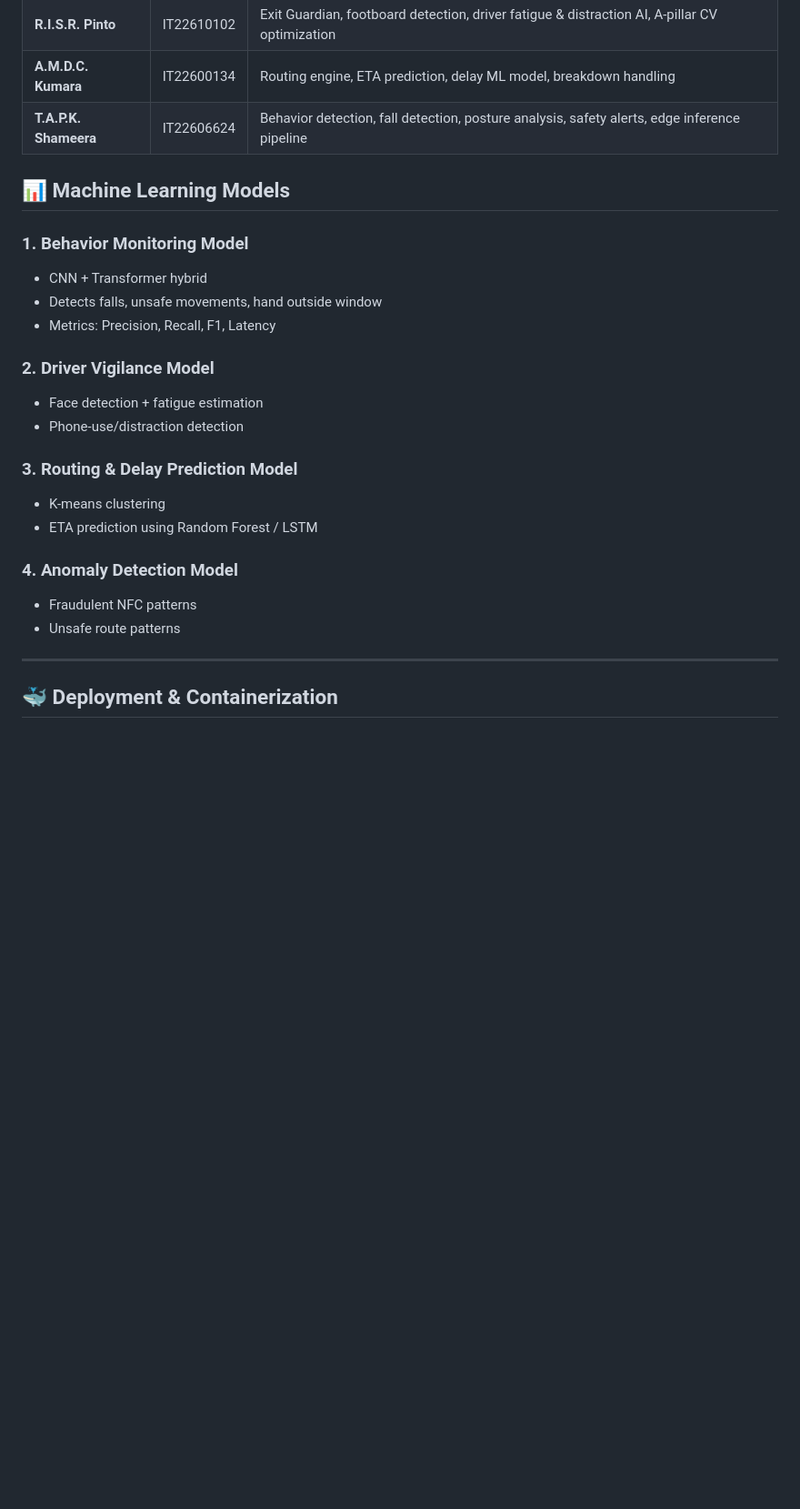
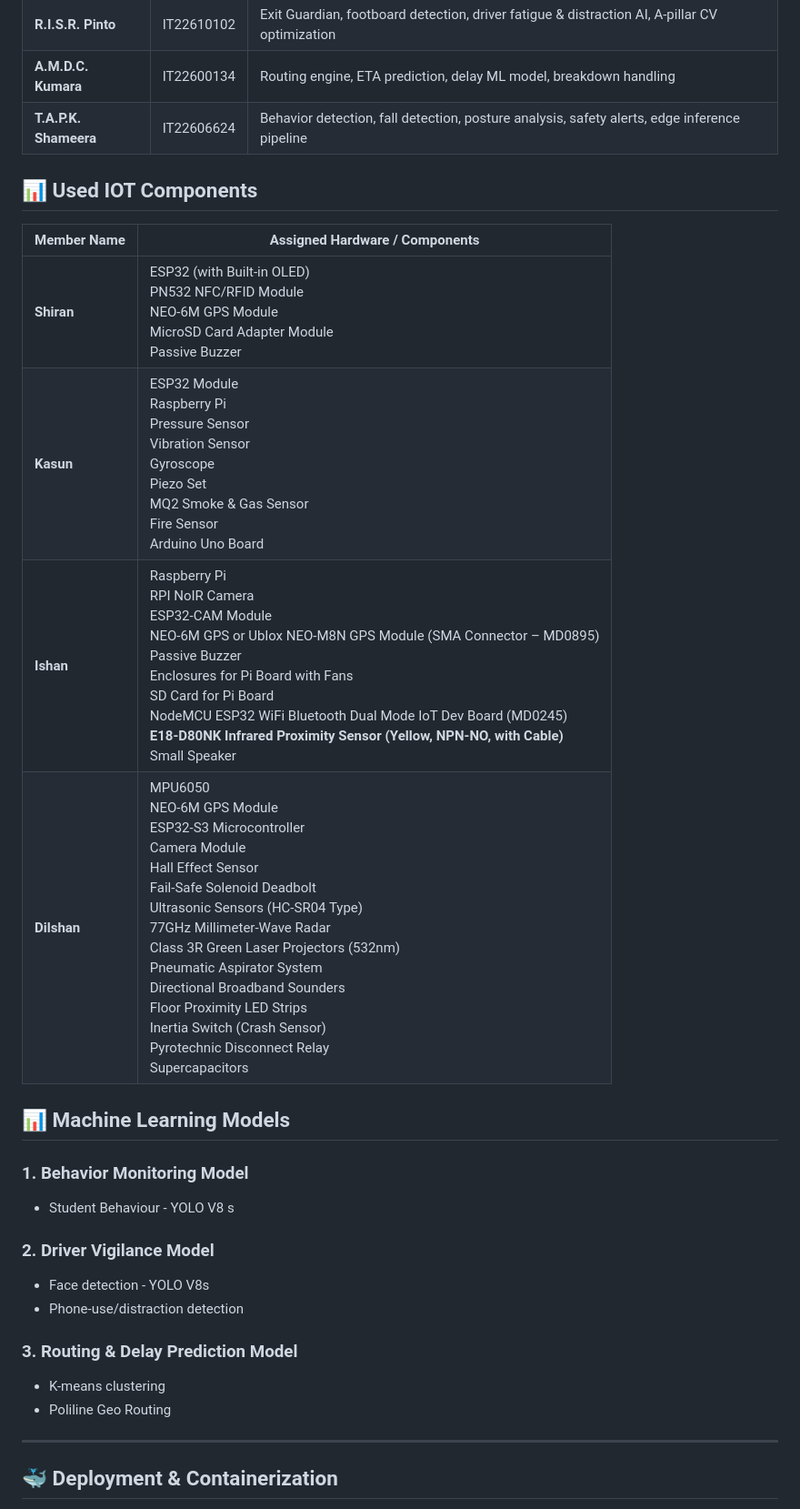
Before and after one commit to Shiranakther/Sisuraksha, a Markdown page: README.md, the part around the change. Shown at 91% size. Rendered like a GitHub page; blank space fills up the shorter version.

Commit message:
feat: Add IoT components details and update machine learning models in README

```diff
--- a/README.md
+++ b/README.md
@@ -157,23 +157,27 @@ npx expo start
 | **T.A.P.K. Shameera** | IT22606624 | Behavior detection, fall detection, posture analysis, safety alerts, edge inference pipeline |
 
 
+## 📊 Used IOT Components
+
+| Member Name | Assigned Hardware / Components |
+|-------------|--------------------------------|
+| **Shiran** | ESP32 (with Built-in OLED)<br>PN532 NFC/RFID Module<br>NEO-6M GPS Module<br>MicroSD Card Adapter Module<br>Passive Buzzer |
+| **Kasun** | ESP32 Module<br>Raspberry Pi<br>Pressure Sensor<br>Vibration Sensor<br>Gyroscope<br>Piezo Set<br>MQ2 Smoke & Gas Sensor<br>Fire Sensor<br>Arduino Uno Board |
+| **Ishan** | Raspberry Pi<br>RPI NoIR Camera<br>ESP32-CAM Module<br>NEO-6M GPS or Ublox NEO-M8N GPS Module (SMA Connector – MD0895)<br>Passive Buzzer<br>Enclosures for Pi Board with Fans<br>SD Card for Pi Board<br>NodeMCU ESP32 WiFi Bluetooth Dual Mode IoT Dev Board (MD0245)<br>**E18-D80NK Infrared Proximity Sensor (Yellow, NPN-NO, with Cable)**<br>Small Speaker |
+| **Dilshan** | MPU6050<br>NEO-6M GPS Module<br>ESP32-S3 Microcontroller<br>Camera Module<br>Hall Effect Sensor<br>Fail-Safe Solenoid Deadbolt<br>Ultrasonic Sensors (HC-SR04 Type)<br>77GHz Millimeter-Wave Radar<br>Class 3R Green Laser Projectors (532nm)<br>Pneumatic Aspirator System<br>Directional Broadband Sounders<br>Floor Proximity LED Strips<br>Inertia Switch (Crash Sensor)<br>Pyrotechnic Disconnect Relay<br>Supercapacitors |
+
+
 ## 📊 Machine Learning Models
 ### 1. Behavior Monitoring Model
-- CNN + Transformer hybrid
-- Detects falls, unsafe movements, hand outside window
-- Metrics: Precision, Recall, F1, Latency
+- Student Behaviour - YOLO V8 s
 
 ### 2. Driver Vigilance Model
-- Face detection + fatigue estimation
+- Face detection - YOLO V8s
 - Phone-use/distraction detection
 
 ### 3. Routing & Delay Prediction Model
 - K-means clustering
-- ETA prediction using Random Forest / LSTM
-
-### 4. Anomaly Detection Model
-- Fraudulent NFC patterns
-- Unsafe route patterns
+- Poliline Geo Routing
 
 ---
 
```
